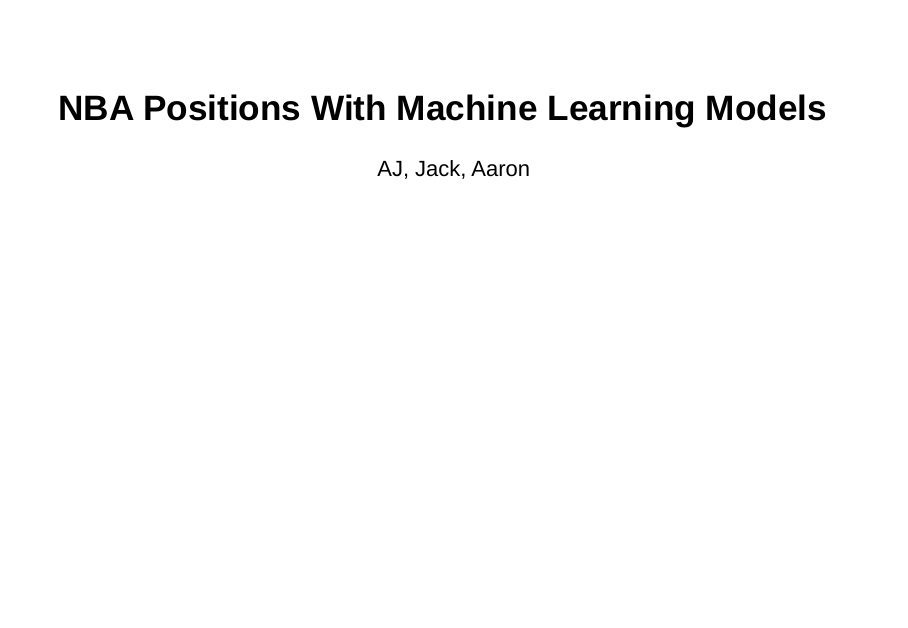
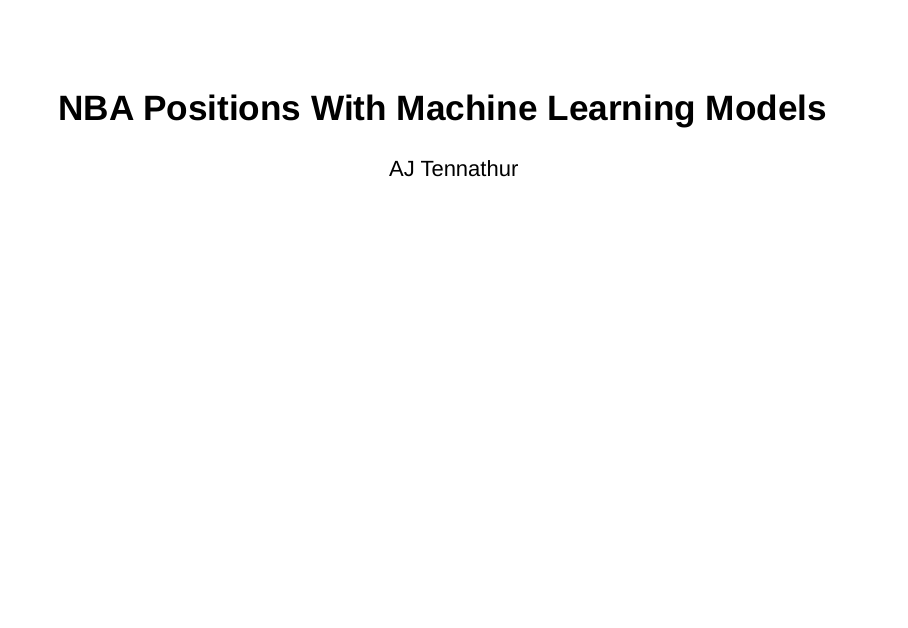
Before and after one commit to AnujanTennathur/NBA_Salaries_With_Machine_Learning, an R Markdown document (Classification_Proj_Slide.Rmd): page 1 of 15. Rendered offline with R 4.5, knitr and Pandoc, with nearby package versions; drawn as Slidy slides in place of the format the file asks for; some code elsewhere in the file could not run offline.

Commit message:
Update Classification_Proj_Slide.Rmd

```diff
--- a/Classification_Proj_Slide.Rmd
+++ b/Classification_Proj_Slide.Rmd
@@ -1,6 +1,6 @@
 ---
 title: "NBA Positions With Machine Learning Models"
-author: "AJ, Jack, Aaron"
+author: "AJ Tennathur"
 date: ""
 output:
   ioslides_presentation: default
```
